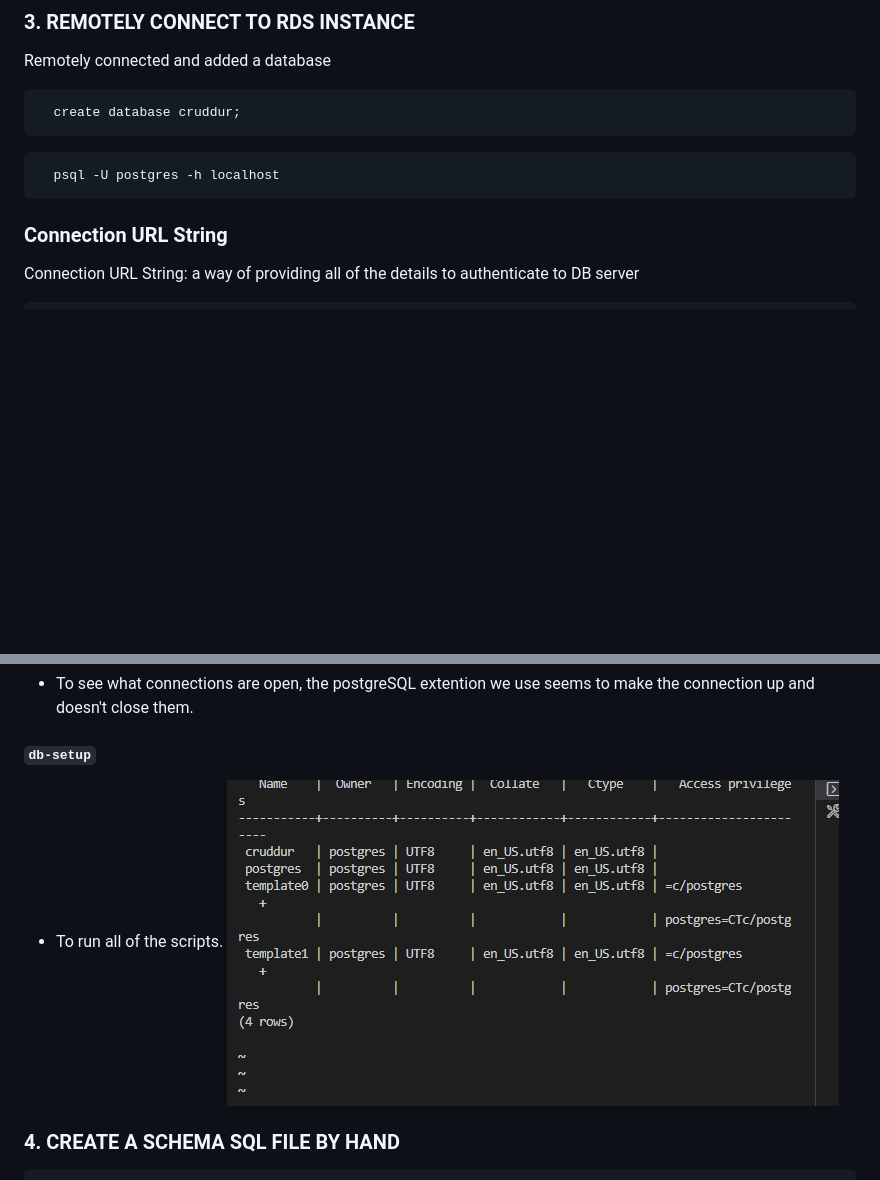
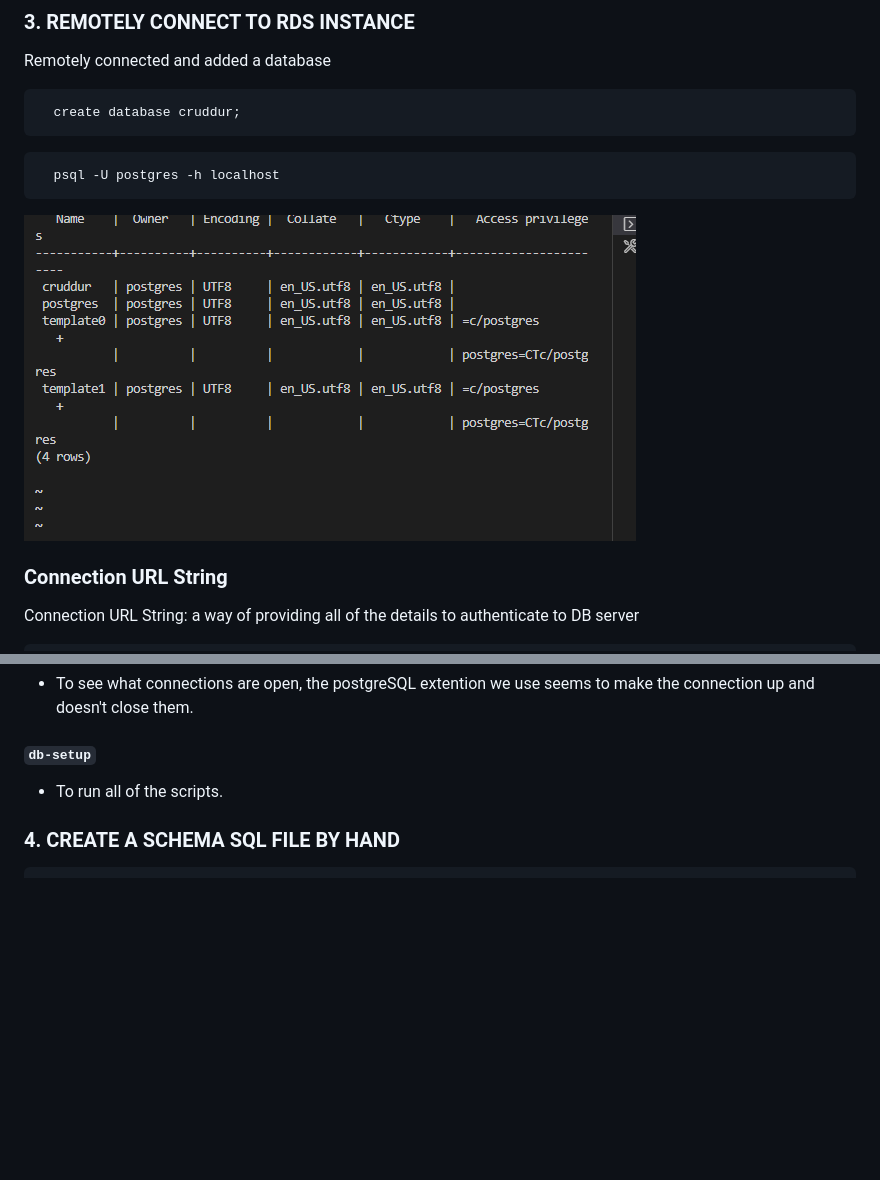
Before and after one commit to Larysmith/aws-bootcamp-cruddur-2023, a Markdown page: journal/week4.md, 2 parts joined by grey strips. Drawn GitHub-style; blank space fills up the shorter version.

````diff
--- a/journal/week4.md
+++ b/journal/week4.md
@@ -51,6 +51,8 @@ Remotely connected and added a database
 ```sh
   psql -U postgres -h localhost
 ```
+![img](../_docs/assets/imgwk4/RemoteRDSinstanceConnection.png)
+
 ### Connection URL String
 Connection URL String: a way of providing all of the details to authenticate to DB server
 ```sh
@@ -102,7 +104,7 @@ psql $NO_DB_CONNECTION_URL -c "drop database cruddur;"
 - To see what connections are open, the postgreSQL extention we use seems to make the connection up and doesn't close them.
 #### `db-setup`
 - To run all of the scripts.
-![img](../_docs/assets/imgwk4/RemoteRDSinstanceConnection.png)
+
 
 
 
````
